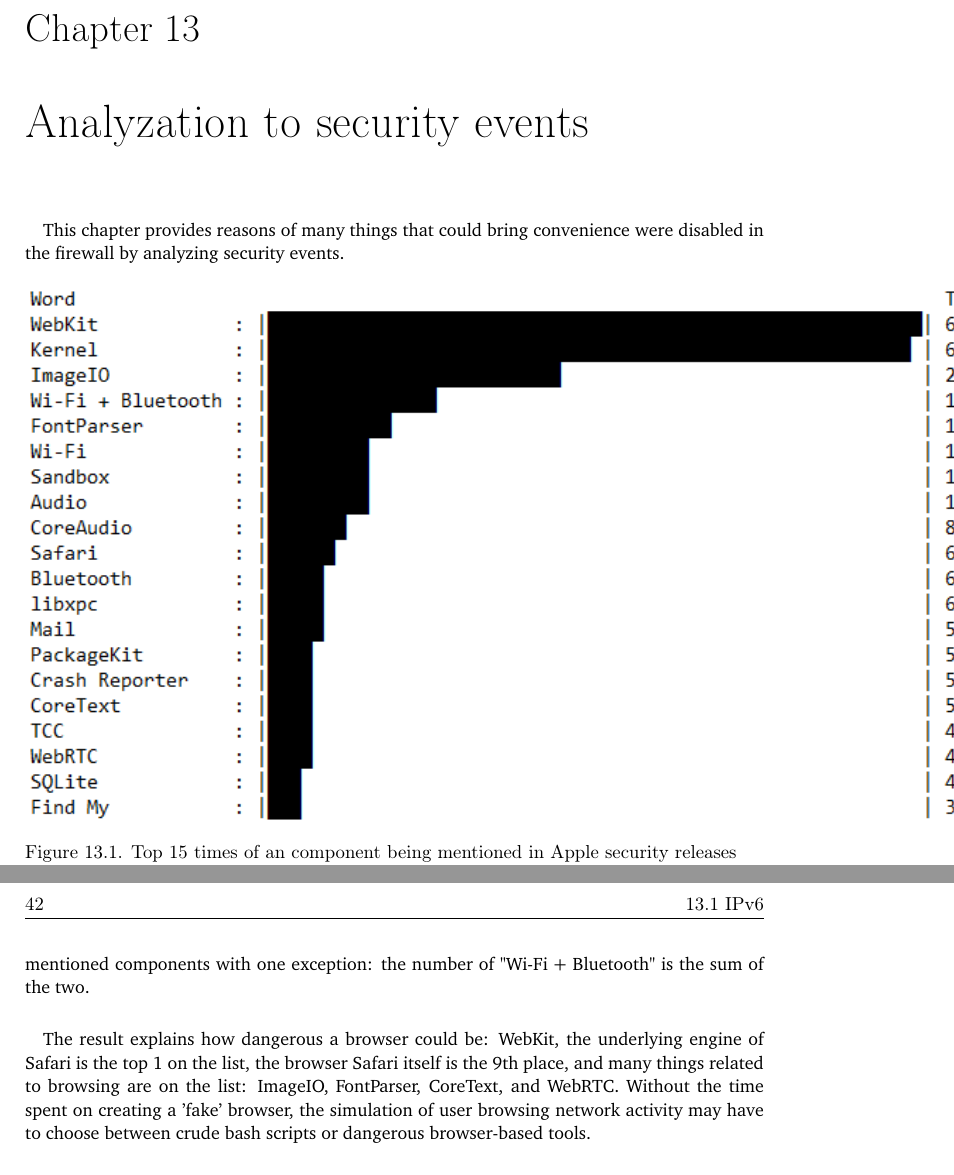
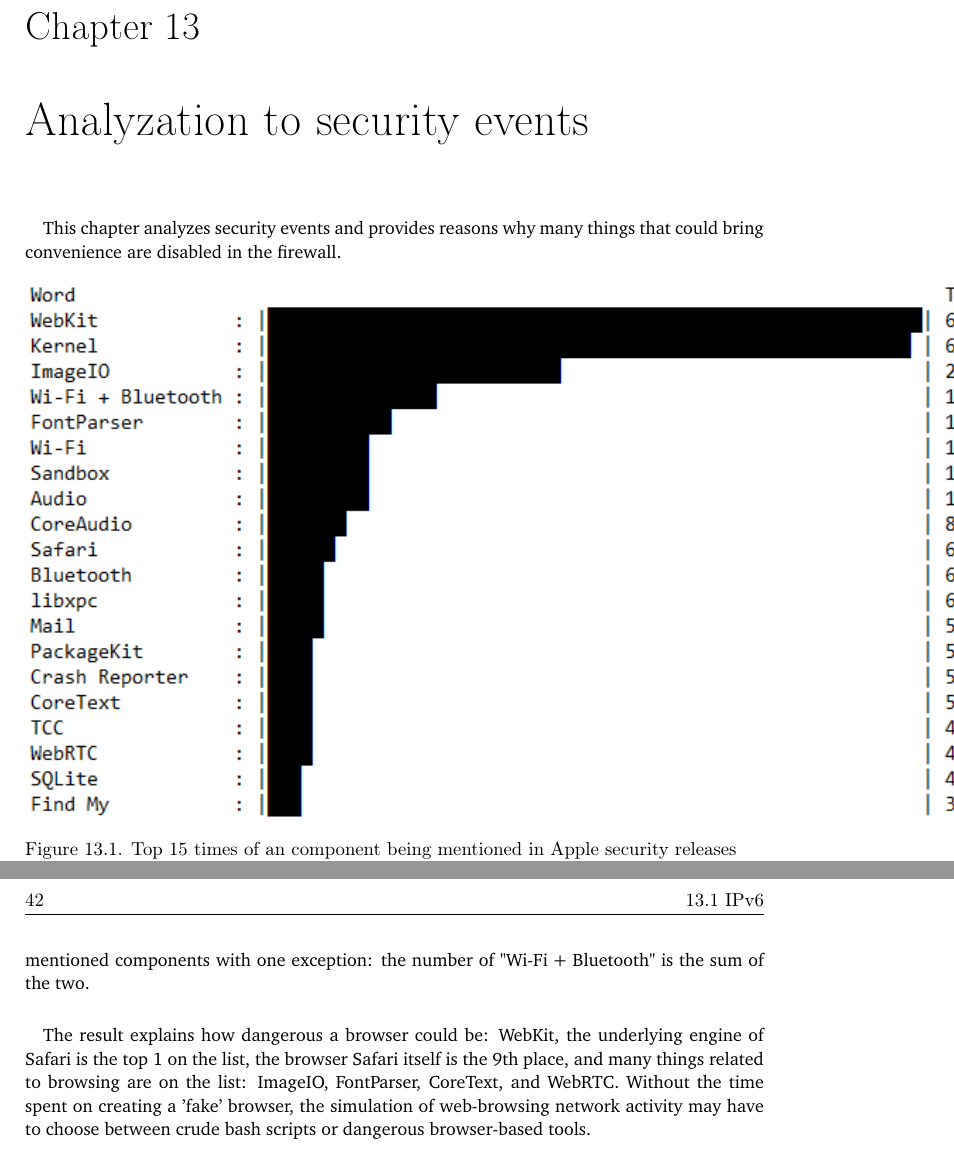
Before and after one commit to YongBinnnnnnnnnnnnnnnnnnnnnnnnnnnnnnnnn/hood, a LaTeX thesis (paper/paper.tex): two parts of pages 57 and 58 of 69, joined at a grey line, cut so that both start at the same text. Compiled offline with pdfLaTeX.

Commit message:
Update paper.tex

```diff
--- a/paper/paper.tex
+++ b/paper/paper.tex
@@ -668,7 +668,7 @@
 
 \chapter{Analyzation to security events}
 \paragraph{}
-This chapter provides reasons of many things that could bring convenience were disabled in the firewall by analyzing security events.
+This chapter analyzes security events and provides reasons why many things that could bring convenience are disabled in the firewall.
 
 \begin{figure}[H]
   \includegraphics[scale=1]{data/apple_security_releases/result.png}
@@ -678,7 +678,7 @@
 \paragraph{}
 I collected texts of Apple security releases of its operating systems between Januray 8th 2020 and Januray 12th 2024 from Apple website and then counted the number of times of an component being mentioned in their security releases. See \cref{fig:apple-sec-release}. They are the top 15 mostly mentioned components with one exception: the number of "Wi-Fi + Bluetooth" is the sum of the two.
 \paragraph{}
-The result explains how dangerous a browser could be: WebKit, the underlying engine of Safari is the top 1 on the list, the browser Safari itself is the 9th place, and many things related to browsing are on the list: ImageIO, FontParser, CoreText, and WebRTC. Without the time spent on creating a 'fake' browser, the simulation of user browsing network activity may have to choose between crude bash scripts or dangerous browser-based tools.
+The result explains how dangerous a browser could be: WebKit, the underlying engine of Safari is the top 1 on the list, the browser Safari itself is the 9th place, and many things related to browsing are on the list: ImageIO, FontParser, CoreText, and WebRTC. Without the time spent on creating a 'fake' browser, the simulation of web-browsing network activity may have to choose between crude bash scripts or dangerous browser-based tools.
 \paragraph{}
 It also demonstrates the reason why wireless is disabled by default: Wi-Fi and Bluetooth together can take the fourth place on the list.
 
```
